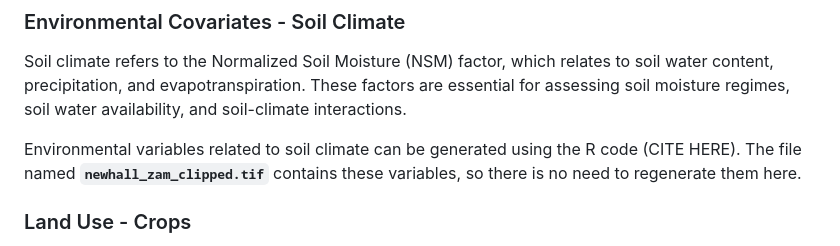
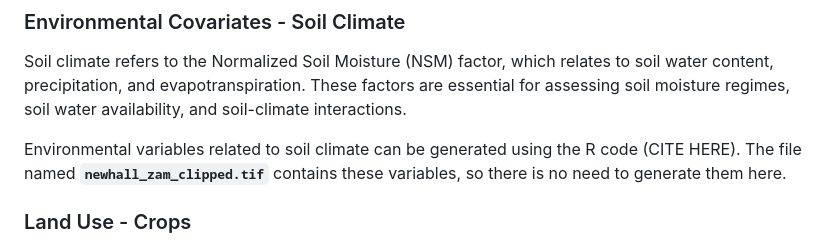
Before and after one commit to un-fao/SoilFER, a Markdown page: sampling design/README.md, the part around the change. Drawn GitHub-style.

```diff
--- a/sampling design/README.md
+++ b/sampling design/README.md
@@ -24,7 +24,7 @@ The file named **`covs_zam_clipped.tif`** contains the environmental variables r
 
 Soil climate refers to the Normalized Soil Moisture (NSM) factor, which relates to soil water content, precipitation, and evapotranspiration. These factors are essential for assessing soil moisture regimes, soil water availability, and soil-climate interactions.
 
-Environmental variables related to soil climate can be generated using the R code (CITE HERE). The file named **`newhall_zam_clipped.tif`** contains these variables, so there is no need to regenerate them here.
+Environmental variables related to soil climate can be generated using the R code (CITE HERE). The file named **`newhall_zam_clipped.tif`** contains these variables, so there is no need to generate them here.
 
 ### Land Use - Crops
 
```
